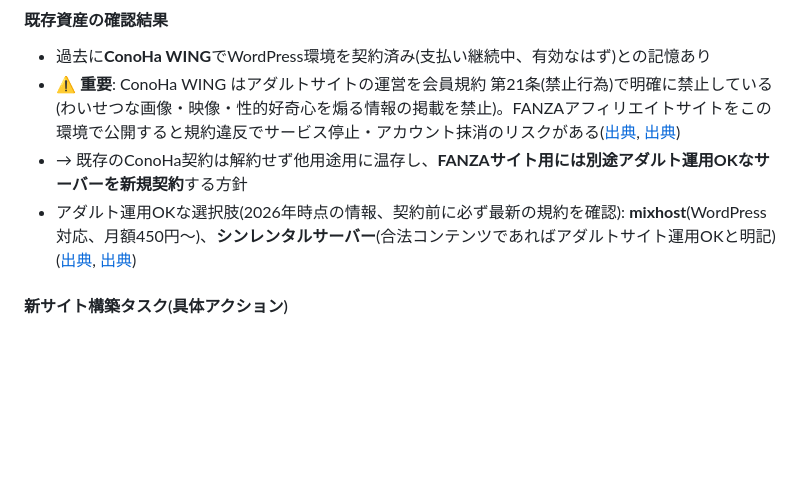
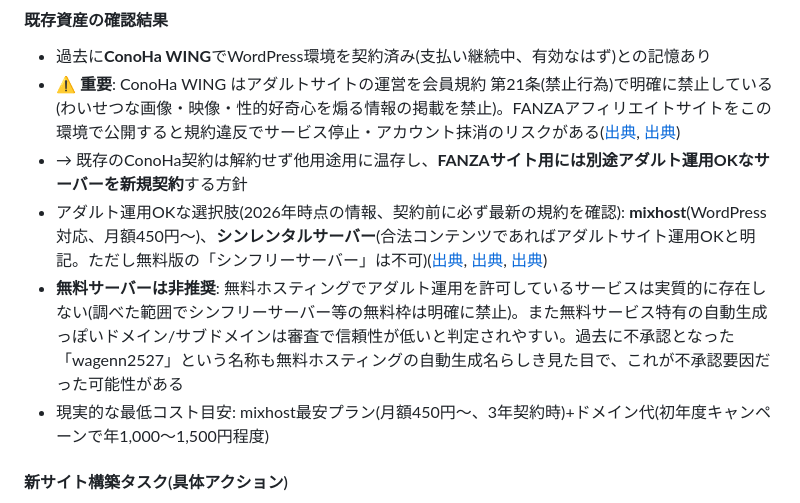
Before and after one commit to yuyu-toto/pinterest-saas-affiliate, a Markdown page: dmm-fanza-affiliate/README.md, the part around the change. Rendered like a GitHub page; blank space fills up the shorter version.

Commit message:
Record that no viable free adult-friendly hosting exists
Confirmed free hosting tiers (including Shin Free Server) explicitly
prohibit adult content; only paid plans on adult-friendly hosts allow
it. Noted the low-cost paid option as the realistic path, and flagged
that the previously rejected site's generated-looking name may be tied
to free-hosting use.

```diff
--- a/dmm-fanza-affiliate/README.md
+++ b/dmm-fanza-affiliate/README.md
@@ -45,7 +45,9 @@ DMMアフィリエイト(FANZA/成人向けジャンル)の副業プロジェク
 - 過去に**ConoHa WING**でWordPress環境を契約済み(支払い継続中、有効なはず)との記憶あり
 - **⚠️ 重要**: ConoHa WING はアダルトサイトの運営を会員規約 第21条(禁止行為)で明確に禁止している(わいせつな画像・映像・性的好奇心を煽る情報の掲載を禁止)。FANZAアフィリエイトサイトをこの環境で公開すると規約違反でサービス停止・アカウント抹消のリスクがある([出典](https://www.colorfulbox.jp/media/conoha-wing_adult/), [出典](https://web.ess-centre.org/conoha-adult-ng/))
 - → 既存のConoHa契約は解約せず他用途用に温存し、**FANZAサイト用には別途アダルト運用OKなサーバーを新規契約**する方針
-- アダルト運用OKな選択肢(2026年時点の情報、契約前に必ず最新の規約を確認): **mixhost**(WordPress対応、月額450円〜)、**シンレンタルサーバー**(合法コンテンツであればアダルトサイト運用OKと明記)([出典](https://lsv.jp/column/adult-rentalservers/), [出典](https://i-fc.jp/column/adult-rentalserver/))
+- アダルト運用OKな選択肢(2026年時点の情報、契約前に必ず最新の規約を確認): **mixhost**(WordPress対応、月額450円〜)、**シンレンタルサーバー**(合法コンテンツであればアダルトサイト運用OKと明記。ただし無料版の「シンフリーサーバー」は不可)([出典](https://lsv.jp/column/adult-rentalservers/), [出典](https://i-fc.jp/column/adult-rentalserver/), [出典](https://www.shin-server.jp/support/faq/dont_adult.php))
+- **無料サーバーは非推奨**: 無料ホスティングでアダルト運用を許可しているサービスは実質的に存在しない(調べた範囲でシンフリーサーバー等の無料枠は明確に禁止)。また無料サービス特有の自動生成っぽいドメイン/サブドメインは審査で信頼性が低いと判定されやすい。過去に不承認となった「wagenn2527」という名称も無料ホスティングの自動生成名らしき見た目で、これが不承認要因だった可能性がある
+- 現実的な最低コスト目安: mixhost最安プラン(月額450円〜、3年契約時)+ドメイン代(初年度キャンペーンで年1,000〜1,500円程度)
 
 #### 新サイト構築タスク(具体アクション)
 - [ ] ドメイン取得(お名前.com、ムームードメイン等)
```
